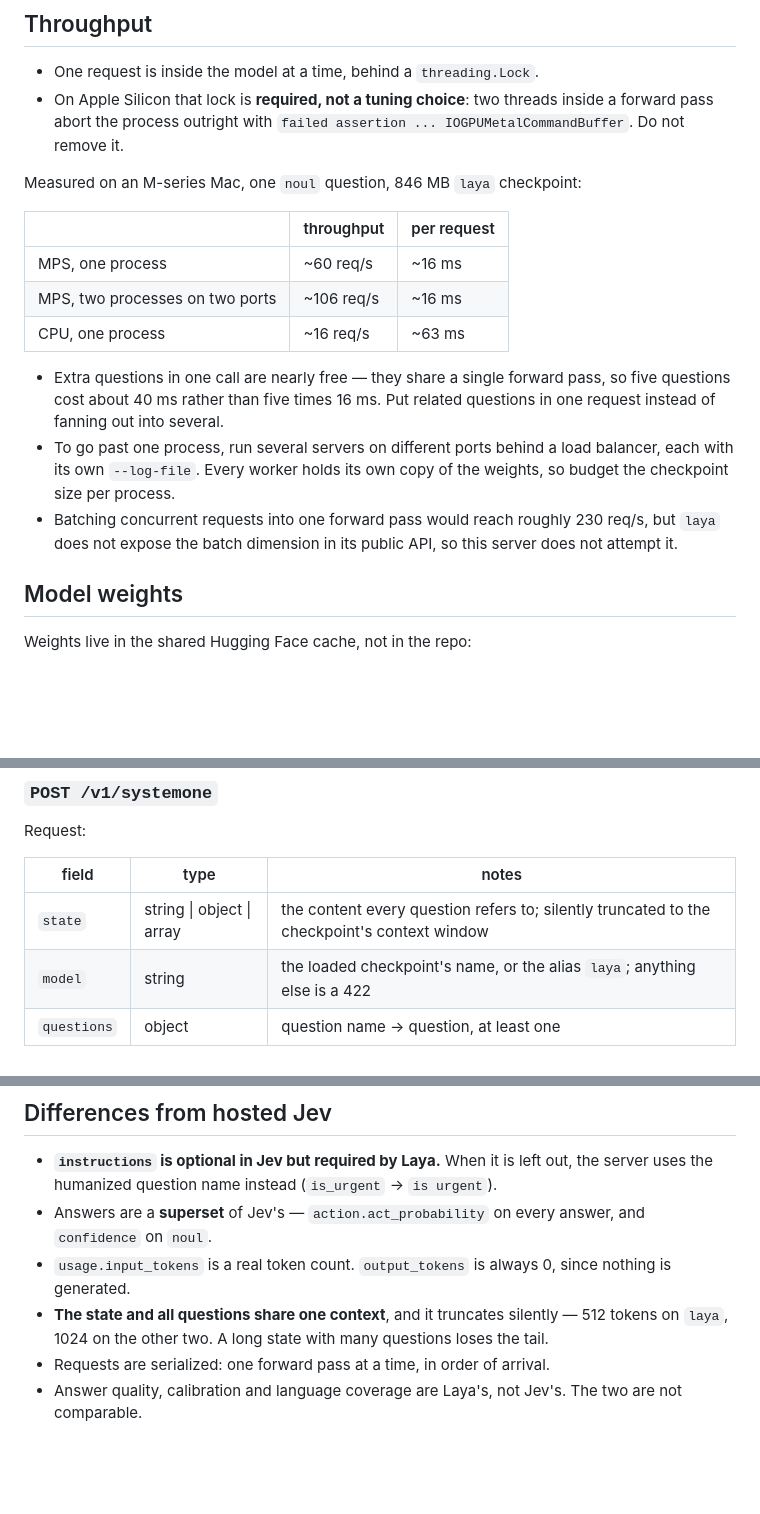
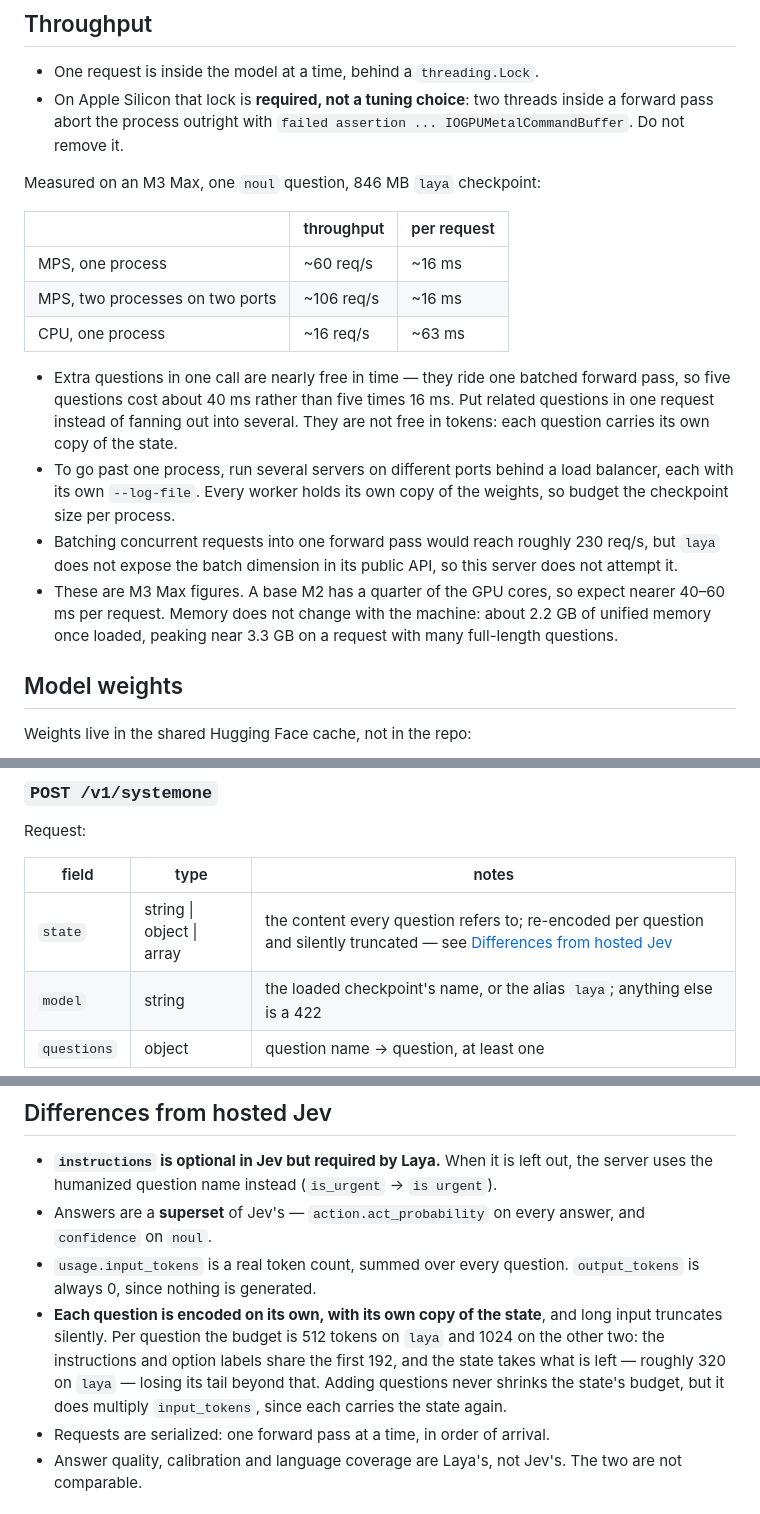
Before and after one commit to nvkudva/laya-server, a Markdown page: README.md, 3 parts joined by grey strips. GitHub-like rendering; blank space fills up the shorter version.

Commit message:
docs: correct how the context window is spent
The README said the state and all questions shared one 512-token context.
They do not: every question is encoded as its own sequence carrying its own
copy of the state, so twelve full-length questions report 6144 input tokens
rather than 512. Adding questions never shrinks the state's budget — it
multiplies the token count instead. Per question, instructions and option
labels take the first 192 tokens and the state takes the rest.

This also contradicted the Throughput section's advice to put related
questions in one request, which stands: they still share one forward pass.

Name the benchmark machine, an M3 Max, rather than "an M-series Mac", and
give the figures a lower-end Mac should expect instead.

Co-Authored-By: Claude Opus 5 (1M context) <noreply@anthropic.com>
Claude-Session: https://claude.ai/code/session_01JJinfTWg4CJ8NBVH7FreUn

```diff
--- a/README.md
+++ b/README.md
@@ -197,7 +197,7 @@ On start it prints every endpoint it serves:
 - On Apple Silicon that lock is **required, not a tuning choice**: two threads inside a forward pass
   abort the process outright with `failed assertion ... IOGPUMetalCommandBuffer`. Do not remove it.
 
-Measured on an M-series Mac, one `noul` question, 846 MB `laya` checkpoint:
+Measured on an M3 Max, one `noul` question, 846 MB `laya` checkpoint:
 
 | | throughput | per request |
 |---|---|---|
@@ -205,14 +205,18 @@ Measured on an M-series Mac, one `noul` question, 846 MB `laya` checkpoint:
 | MPS, two processes on two ports | ~106 req/s | ~16 ms |
 | CPU, one process | ~16 req/s | ~63 ms |
 
-- Extra questions in one call are nearly free — they share a single forward pass, so five questions
-  cost about 40 ms rather than five times 16 ms. Put related questions in one request instead of
-  fanning out into several.
+- Extra questions in one call are nearly free in time — they ride one batched forward pass, so five
+  questions cost about 40 ms rather than five times 16 ms. Put related questions in one request
+  instead of fanning out into several. They are not free in tokens: each question carries its own
+  copy of the state.
 - To go past one process, run several servers on different ports behind a load balancer, each with
   its own `--log-file`. Every worker holds its own copy of the weights, so budget the checkpoint size
   per process.
 - Batching concurrent requests into one forward pass would reach roughly 230 req/s, but `laya` does
   not expose the batch dimension in its public API, so this server does not attempt it.
+- These are M3 Max figures. A base M2 has a quarter of the GPU cores, so expect nearer 40–60 ms per
+  request. Memory does not change with the machine: about 2.2 GB of unified memory once loaded,
+  peaking near 3.3 GB on a request with many full-length questions.
 
 ## Model weights
 
@@ -266,7 +270,7 @@ Request:
 
 | field | type | notes |
 |---|---|---|
-| `state` | string \| object \| array | the content every question refers to; silently truncated to the checkpoint's context window |
+| `state` | string \| object \| array | the content every question refers to; re-encoded per question and silently truncated — see [Differences from hosted Jev](#differences-from-hosted-jev) |
 | `model` | string | the loaded checkpoint's name, or the alias `laya`; anything else is a 422 |
 | `questions` | object | question name → question, at least one |
 
@@ -386,9 +390,13 @@ uv run --extra dev python verify_sdk.py
   humanized question name instead (`is_urgent` → `is urgent`).
 - Answers are a **superset** of Jev's — `action.act_probability` on every answer, and `confidence` on
   `noul`.
-- `usage.input_tokens` is a real token count. `output_tokens` is always 0, since nothing is generated.
-- **The state and all questions share one context**, and it truncates silently — 512 tokens on `laya`,
-  1024 on the other two. A long state with many questions loses the tail.
+- `usage.input_tokens` is a real token count, summed over every question. `output_tokens` is always
+  0, since nothing is generated.
+- **Each question is encoded on its own, with its own copy of the state**, and long input truncates
+  silently. Per question the budget is 512 tokens on `laya` and 1024 on the other two: the
+  instructions and option labels share the first 192, and the state takes what is left — roughly 320
+  on `laya` — losing its tail beyond that. Adding questions never shrinks the state's budget, but it
+  does multiply `input_tokens`, since each carries the state again.
 - Requests are serialized: one forward pass at a time, in order of arrival.
 - Answer quality, calibration and language coverage are Laya's, not Jev's. The two are not comparable.
 
```
